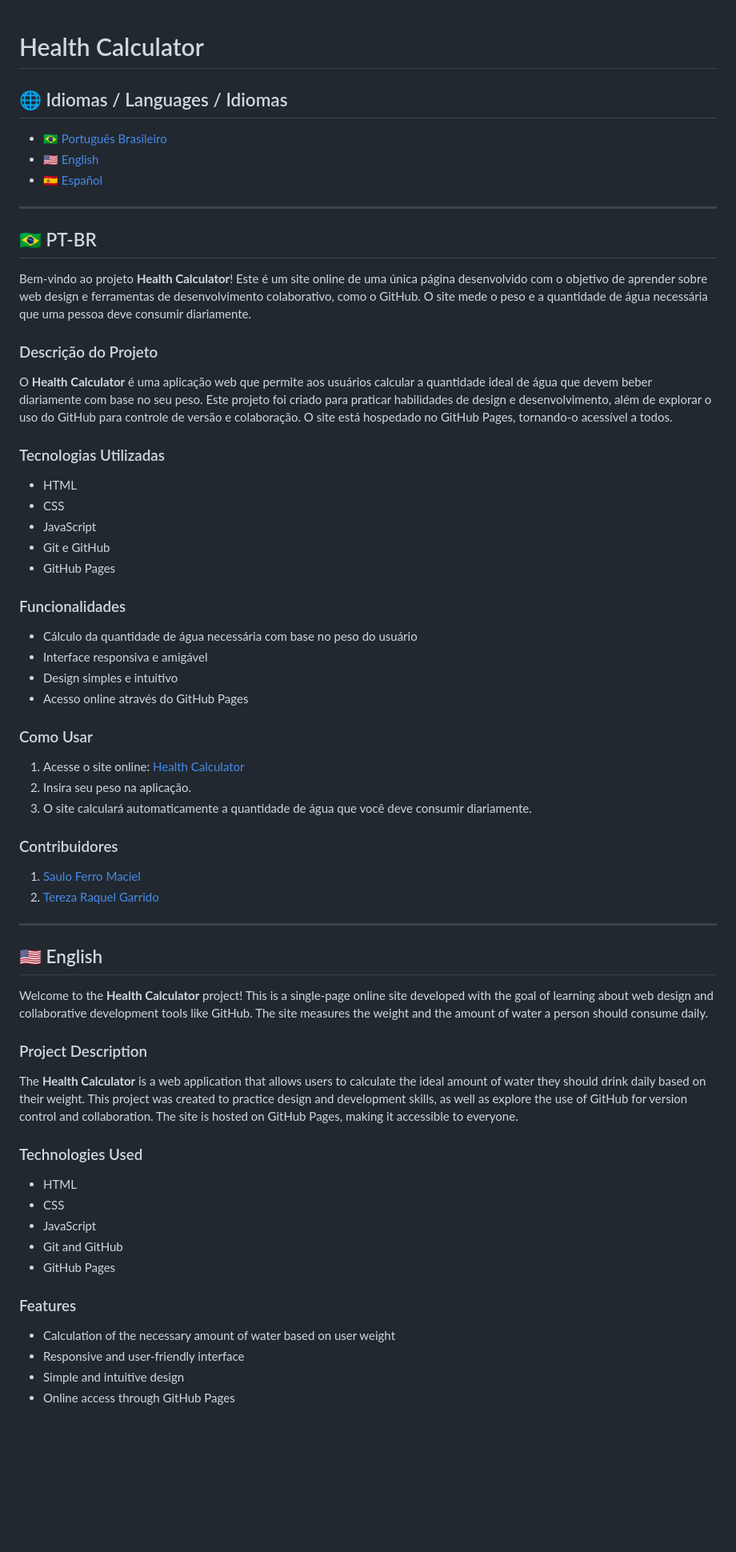
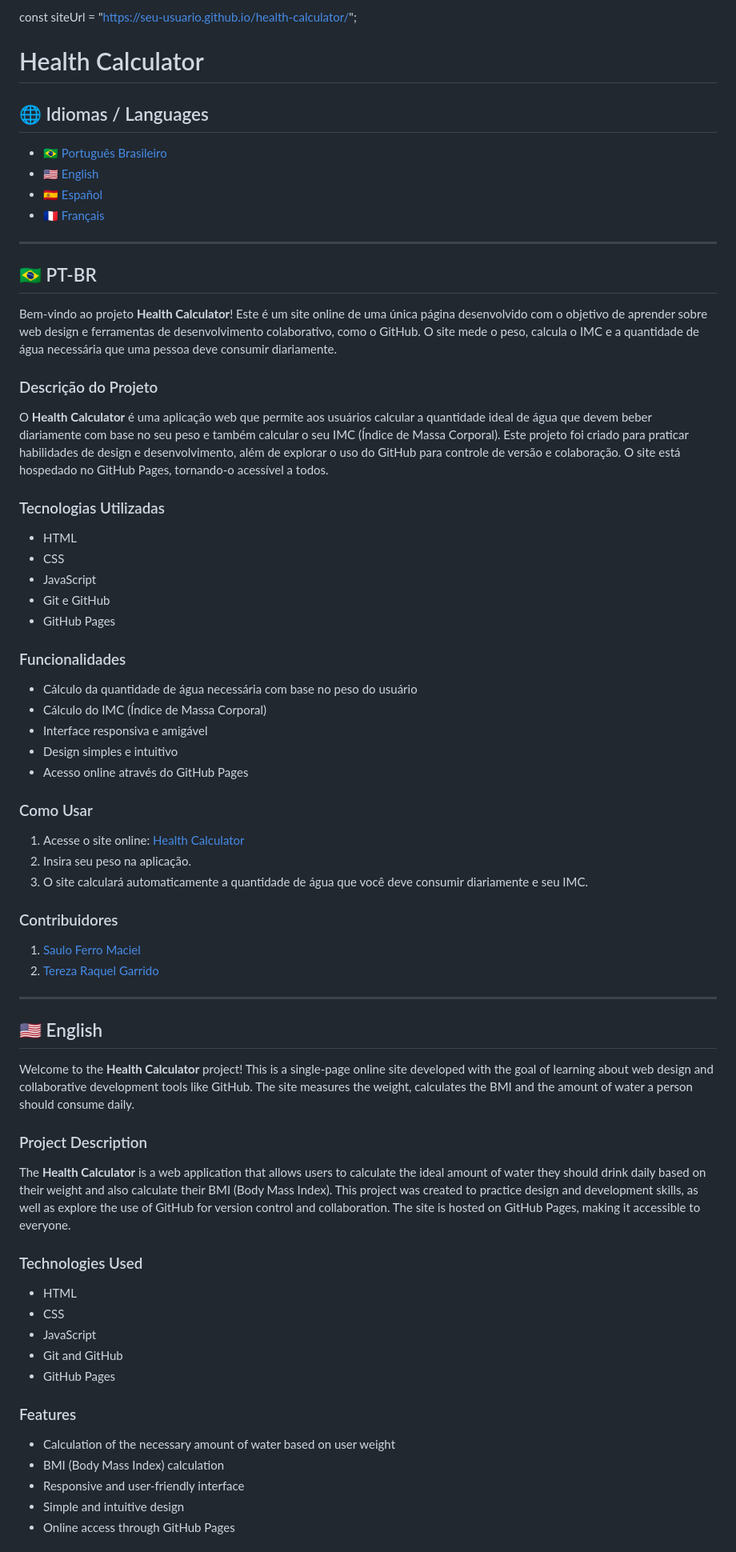
Before and after one commit to Saulo-Ferro-Maciel/Healt_-Calculator, a Markdown page: README.md, the part around the change printed below. Shown: that part at 80% size. GitHub-like rendering; blank space fills up the shorter version.

```diff
--- a/README.md
+++ b/README.md
@@ -1,20 +1,23 @@
+const siteUrl = "https://seu-usuario.github.io/health-calculator/";
+
 # Health Calculator
 
-## 🌐 Idiomas / Languages / Idiomas
+## 🌐 Idiomas / Languages
 
 - 🇧🇷 [Português Brasileiro](#-pt-br)
 - 🇺🇸 [English](#-english)
 - 🇪🇸 [Español](#-español)
+- 🇫🇷 [Français](#-français)
 
 ---
 
 ## 🇧🇷 PT-BR
 
-Bem-vindo ao projeto **Health Calculator**! Este é um site online de uma única página desenvolvido com o objetivo de aprender sobre web design e ferramentas de desenvolvimento colaborativo, como o GitHub. O site mede o peso e a quantidade de água necessária que uma pessoa deve consumir diariamente.
+Bem-vindo ao projeto **Health Calculator**! Este é um site online de uma única página desenvolvido com o objetivo de aprender sobre web design e ferramentas de desenvolvimento colaborativo, como o GitHub. O site mede o peso, calcula o IMC e a quantidade de água necessária que uma pessoa deve consumir diariamente.
 
 ### Descrição do Projeto
 
-O **Health Calculator** é uma aplicação web que permite aos usuários calcular a quantidade ideal de água que devem beber diariamente com base no seu peso. Este projeto foi criado para praticar habilidades de design e desenvolvimento, além de explorar o uso do GitHub para controle de versão e colaboração. O site está hospedado no GitHub Pages, tornando-o acessível a todos.
+O **Health Calculator** é uma aplicação web que permite aos usuários calcular a quantidade ideal de água que devem beber diariamente com base no seu peso e também calcular o seu IMC (Índice de Massa Corporal). Este projeto foi criado para praticar habilidades de design e desenvolvimento, além de explorar o uso do GitHub para controle de versão e colaboração. O site está hospedado no GitHub Pages, tornando-o acessível a todos.
 
 ### Tecnologias Utilizadas
 
@@ -27,6 +30,7 @@ O **Health Calculator** é uma aplicação web que permite aos usuários calcula
 ### Funcionalidades
 
 - Cálculo da quantidade de água necessária com base no peso do usuário
+- Cálculo do IMC (Índice de Massa Corporal)
 - Interface responsiva e amigável
 - Design simples e intuitivo
 - Acesso online através do GitHub Pages
@@ -37,5 +41,5 @@ O **Health Calculator** é uma aplicação web que permite aos usuários calcula
 2. Insira seu peso na aplicação.
-3. O site calculará automaticamente a quantidade de água que você deve consumir diariamente.
+3. O site calculará automaticamente a quantidade de água que você deve consumir diariamente e seu IMC.
 
 ### Contribuidores
 
@@ -46,11 +50,11 @@ O **Health Calculator** é uma aplicação web que permite aos usuários calcula
 
 ## 🇺🇸 English
 
-Welcome to the **Health Calculator** project! This is a single-page online site developed with the goal of learning about web design and collaborative development tools like GitHub. The site measures the weight and the amount of water a person should consume daily.
+Welcome to the **Health Calculator** project! This is a single-page online site developed with the goal of learning about web design and collaborative development tools like GitHub. The site measures the weight, calculates the BMI and the amount of water a person should consume daily.
 
 ### Project Description
 
-The **Health Calculator** is a web application that allows users to calculate the ideal amount of water they should drink daily based on their weight. This project was created to practice design and development skills, as well as explore the use of GitHub for version control and collaboration. The site is hosted on GitHub Pages, making it accessible to everyone.
+The **Health Calculator** is a web application that allows users to calculate the ideal amount of water they should drink daily based on their weight and also calculate their BMI (Body Mass Index). This project was created to practice design and development skills, as well as explore the use of GitHub for version control and collaboration. The site is hosted on GitHub Pages, making it accessible to everyone.
 
 ### Technologies Used
 
@@ -63,6 +67,7 @@ The **Health Calculator** is a web application that allows users to calculate th
 ### Features
 
 - Calculation of the necessary amount of water based on user weight
+- BMI (Body Mass Index) calculation
 - Responsive and user-friendly interface
 - Simple and intuitive design
 - Online access through GitHub Pages
```
Also changed, not shown: other parts of README.md (+45 -7 lines).
